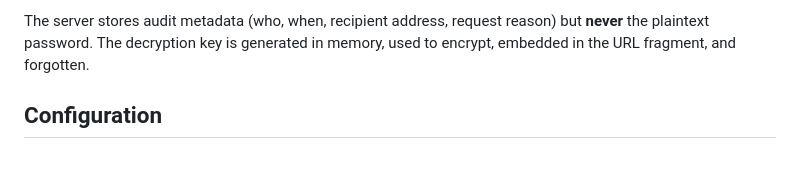
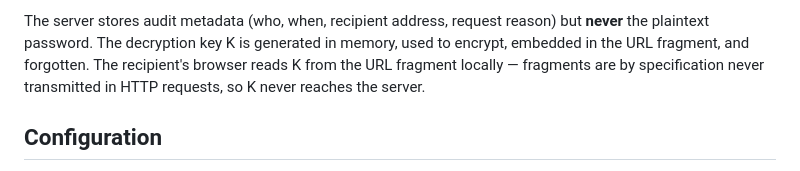
Before and after one commit to sched75/SealKeeper, a Markdown page: README.md, the part around one of its changes. Drawn GitHub-style.

Commit message:
Revise README with Mermaid diagram and key explanation
Updated the sequence diagram to use Mermaid syntax and improved clarity in the explanation of the decryption key process.

````diff
--- a/README.md
+++ b/README.md
@@ -89,6 +81,6 @@ The API returns the URL that has been emailed to the recipient (for audit purpos
 ```
 
-The server stores audit metadata (who, when, recipient address, request reason) but **never** the plaintext password. The decryption key is generated in memory, used to encrypt, embedded in the URL fragment, and forgotten.
+The server stores audit metadata (who, when, recipient address, request reason) but **never** the plaintext password. The decryption key K is generated in memory, used to encrypt, embedded in the URL fragment, and forgotten. The recipient's browser reads K from the URL fragment locally — fragments are by specification never transmitted in HTTP requests, so K never reaches the server.
 
 ## Configuration
 
````
Also changed, not shown: other parts of README.md (+20 -28 lines).
